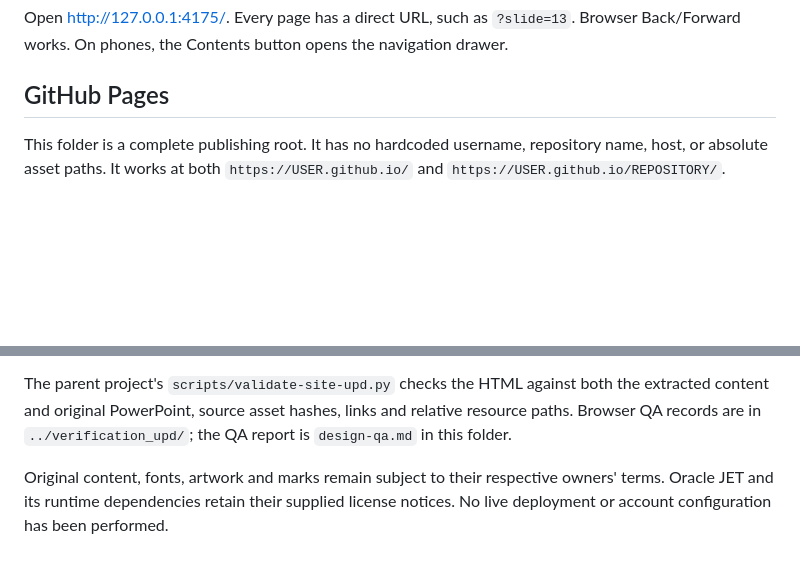
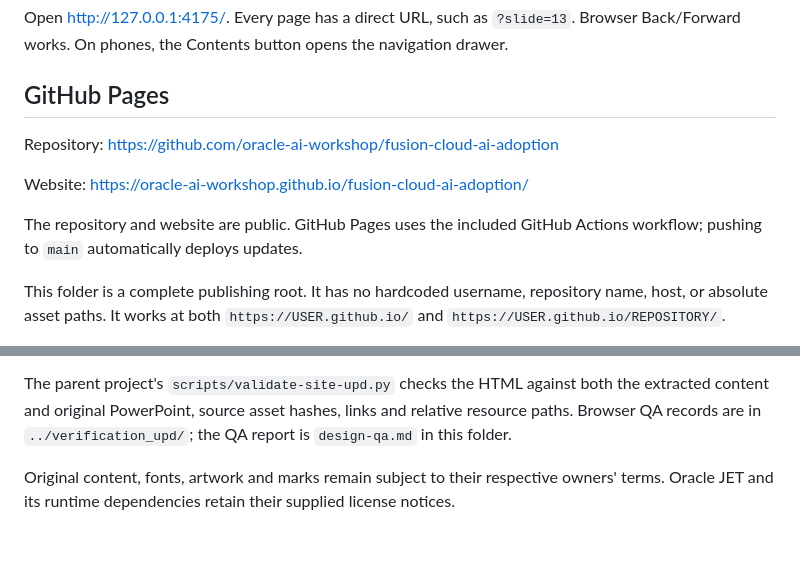
Before and after one commit to oracle-ai-workshop/fusion-cloud-ai-adoption, a Markdown page: README.md, 2 parts joined by grey strips. Rendered like a GitHub page; blank space fills up the shorter version.

Commit message:
Document workshop repository and Pages deployment

```diff
--- a/README.md
+++ b/README.md
@@ -13,6 +13,12 @@ python3 -m http.server 4175 --bind 127.0.0.1 --directory site_upd
 Open http://127.0.0.1:4175/. Every page has a direct URL, such as `?slide=13`. Browser Back/Forward works. On phones, the Contents button opens the navigation drawer.
 
 ## GitHub Pages
+
+Repository: https://github.com/oracle-ai-workshop/fusion-cloud-ai-adoption
+
+Website: https://oracle-ai-workshop.github.io/fusion-cloud-ai-adoption/
+
+The repository and website are public. GitHub Pages uses the included GitHub Actions workflow; pushing to `main` automatically deploys updates.
 
 This folder is a complete publishing root. It has no hardcoded username, repository name, host, or absolute asset paths. It works at both `https://USER.github.io/` and `https://USER.github.io/REPOSITORY/`.
 
@@ -42,4 +48,4 @@ Oracle's theme documentation: https://docs.oracle.com/en/middleware/developer-to
 
 The parent project's `scripts/validate-site-upd.py` checks the HTML against both the extracted content and original PowerPoint, source asset hashes, links and relative resource paths. Browser QA records are in `../verification_upd/`; the QA report is `design-qa.md` in this folder.
 
-Original content, fonts, artwork and marks remain subject to their respective owners' terms. Oracle JET and its runtime dependencies retain their supplied license notices. No live deployment or account configuration has been performed.
+Original content, fonts, artwork and marks remain subject to their respective owners' terms. Oracle JET and its runtime dependencies retain their supplied license notices.
```
